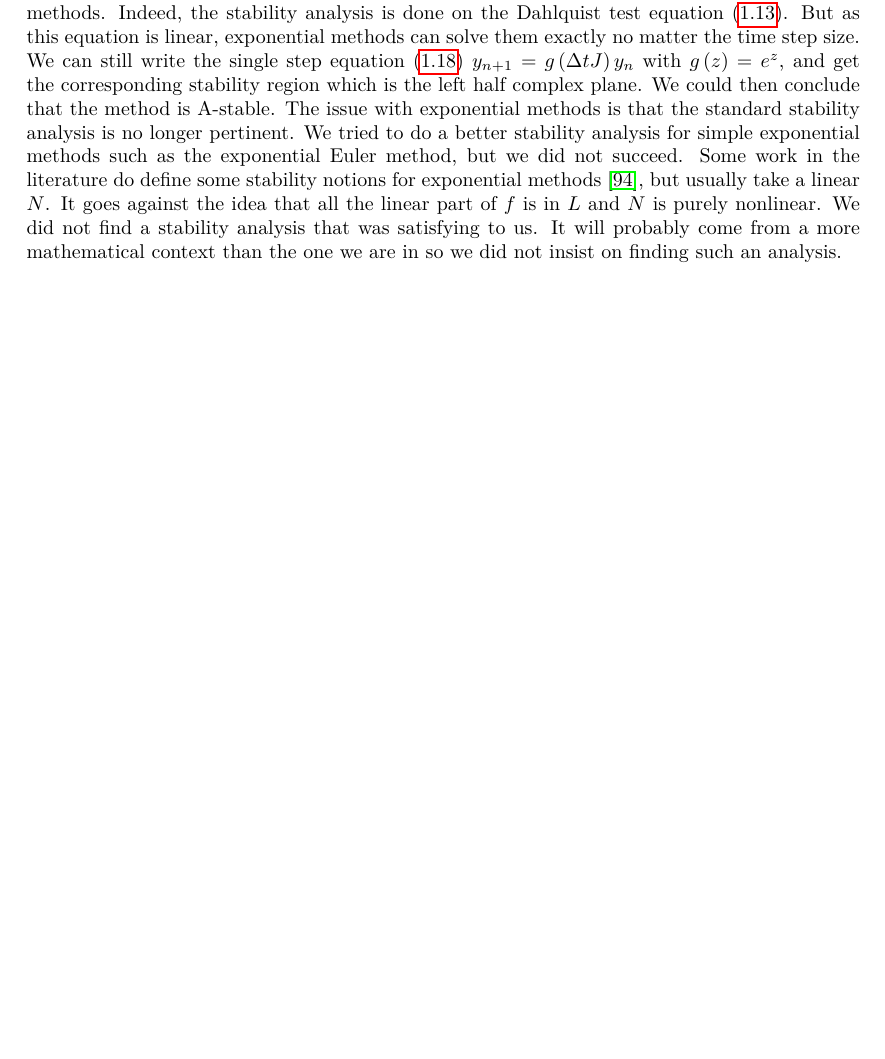
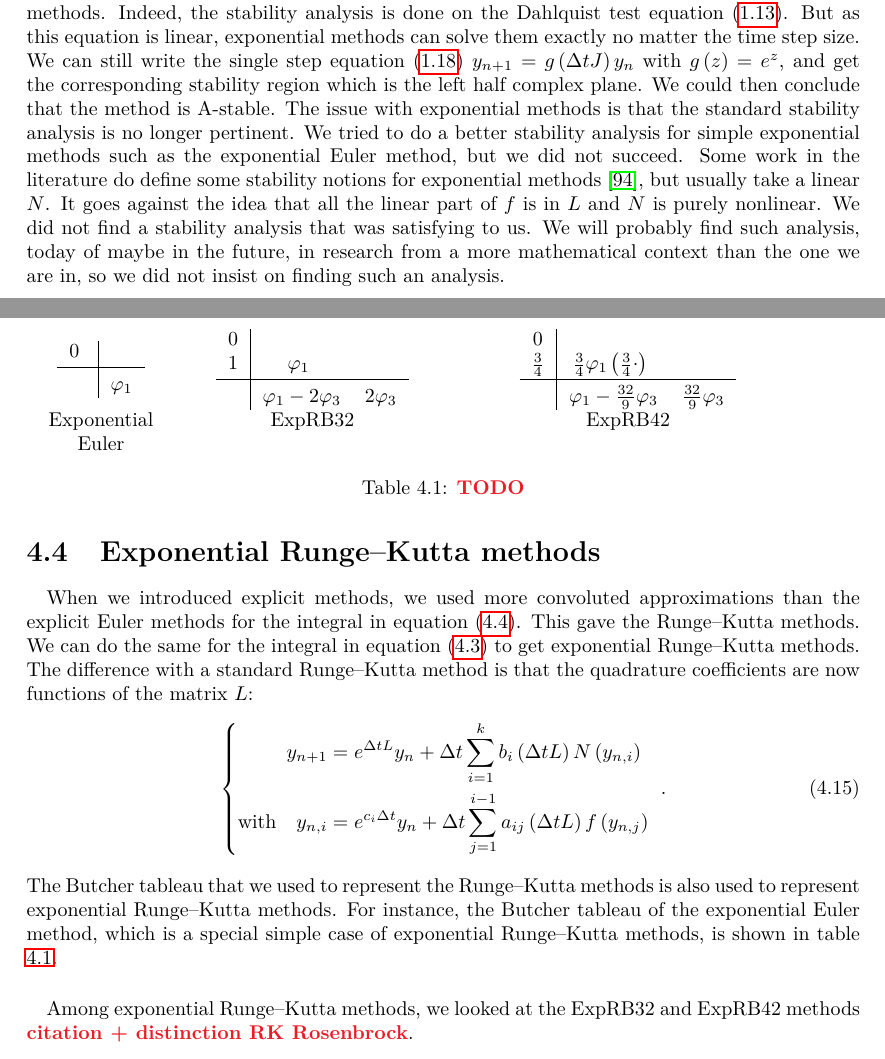
Before and after one commit to pierreXVI/thesis, a LaTeX thesis (main.tex, which reads 4.tex): part of page 61 of 69 before the commit and two parts of pages 61 and 62 of 70 after it, the two joined at a grey line, cut so that both start at the same text, the shorter picture padded with empty space. Compiled offline with pdfLaTeX.

Commit message:
WIP in the night

```diff
--- a/4.tex
+++ b/4.tex
@@ -165,4 +167,40 @@
       Some work in the literature do define some stability notions for exponential methods \cite{DuZhu2004}, but usually take a linear $N$.
       It goes against the idea that all the linear part of $f$ is in $L$ and $N$ is purely nonlinear.
       We did not find a stability analysis that was satisfying to us.
-      It will probably come from a more mathematical context than the one we are in so we did not insist on finding such an analysis.
+      We will probably find such analysis, today of maybe in the future, in research from a more mathematical context than the one we are in, so we did not insist on finding such an analysis.
+
+
+  \section{Exponential Runge--Kutta methods}
+
+    \paragraph{}
+    When we introduced explicit methods, we used more convoluted approximations than the explicit Euler methods for the integral in equation (\ref{eq:ode_int_classic}).
+    This gave the Runge--Kutta methods.
+    We can do the same for the integral in equation (\ref{eq:ode_int}) to get exponential Runge--Kutta methods.
+    The difference with a standard Runge--Kutta method is that the quadrature coefficients are now functions of the matrix $L$:
+    \begin{equation}
+      \left\{\begin{aligned}
+        y_{n+1} &= e^{\Delta tL} y_n + \Delta t \sum_{i = 1}^k b_i\left(\Delta t L\right) N\left(y_{n,i}\right) \\
+        \textrm{with}\quad y_{n,i} &= e^{c_i \Delta t} y_n + \Delta t \sum_{j = 1}^{i-1} a_{ij}\left(\Delta t L\right) f\left(y_{n,j}\right)
+      \end{aligned}\right. \ .
+    \end{equation}
+    The Butcher tableau that we used to represent the Runge--Kutta methods is also used to represent exponential Runge--Kutta methods.
+    For instance, the Butcher tableau of the exponential Euler method, which is a special simple case of exponential Runge--Kutta methods, is shown in table \ref{tab:exp_rk_butcher}.
+
+    \begin{table}
+      \begin{tabular}{P{.15\textwidth}P{.3\textwidth}P{.4\textwidth}}
+        \begin{tabular}{c|c}
+          0 \RKBar $\varphi_1$
+        \end{tabular} &
+        \begin{tabular}{c|cc}
+          0 \\ 1 & $\varphi_1$ \RKBar $\varphi_1 - 2 \varphi_3$ & $2\varphi_3$
+        \end{tabular} &
+        \begin{tabular}{c|cccc}
+          0 \\ $\frac{3}{4}$ & $\frac{3}{4}\varphi_1\left(\frac{3}{4} \cdot\right)$ \RKBar $\varphi_1 - \frac{32}{9} \varphi_3$ & $\frac{32}{9}\varphi_3$
+        \end{tabular} \\
+        Exponential Euler & ExpRB32 & ExpRB42 \\
+      \end{tabular}
+      \caption{\PS{TODO}}\label{tab:exp_rk_butcher}
+    \end{table}
+
+    \paragraph{}
+    Among exponential Runge--Kutta methods, we looked at the ExpRB32 and ExpRB42 methods \PS{citation + distinction RK Rosenbrock}.
```
Also changed, not shown: 4.tex (4 more changed lines).
